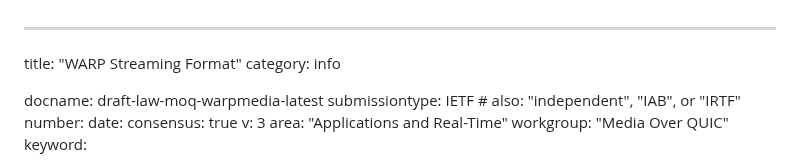
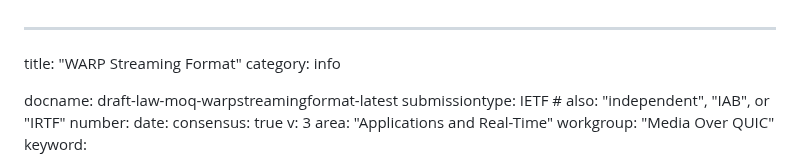
Before and after one commit to moq-wg/warp-streaming-format, a Markdown page: draft-law-moq-warpstreamingformat.md, the part around the change. Rendered like a GitHub page.

```diff
--- a/draft-law-moq-warpmedia.md
+++ b/draft-law-moq-warpstreamingformat.md
@@ -2,7 +2,7 @@
 title: "WARP Streaming Format"
 category: info
 
-docname: draft-law-moq-warpmedia-latest
+docname: draft-law-moq-warpstreamingformat-latest
 submissiontype: IETF  # also: "independent", "IAB", or "IRTF"
 number:
 date:
```
